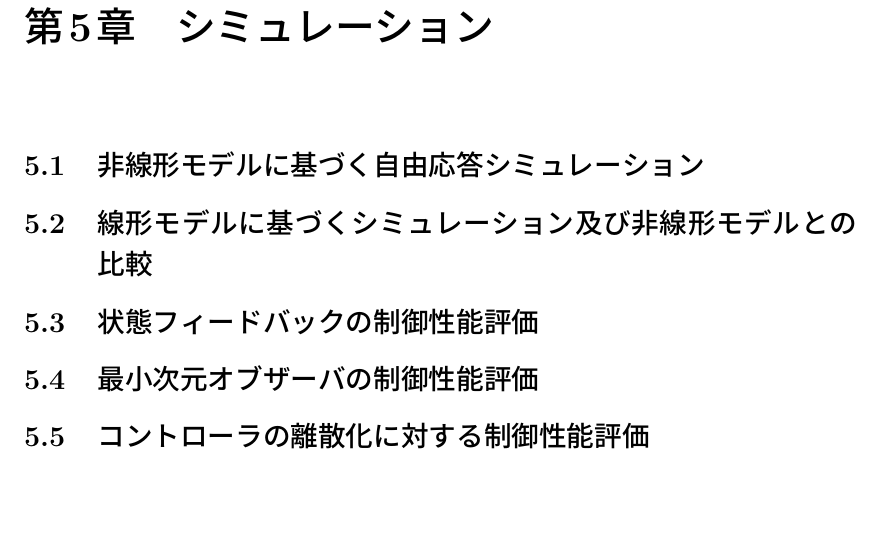
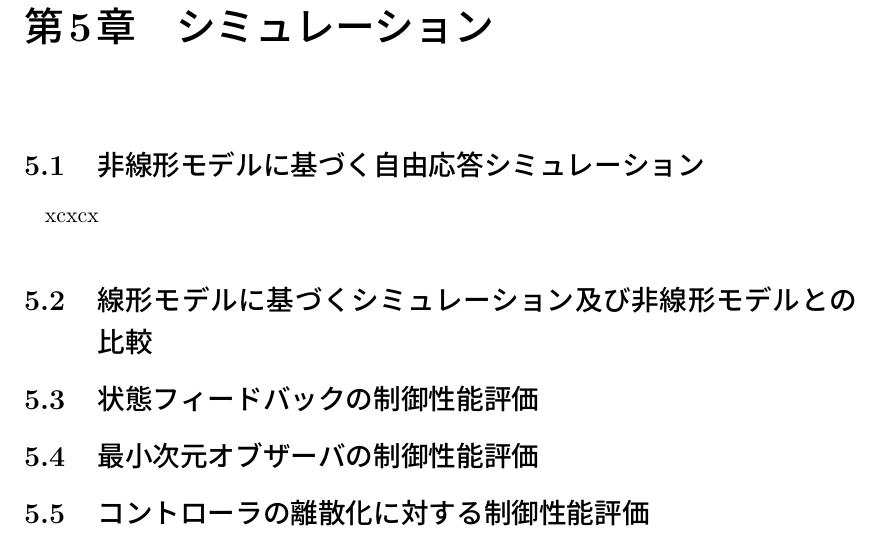
Before and after one commit to rywyr/PTEX, a LaTeX book (PTEX/main.tex, which reads PTEX/simulation.tex): part of page 38 of 46, cut so that both start at the same text, the shorter picture padded with empty space. Compiled offline with pLaTeX and dvipdfmx.

Commit message:
7月10日変更分:test

```diff
--- a/PTEX/simulation.tex
+++ b/PTEX/simulation.tex
@@ -1,4 +1,5 @@
 \section{非線形モデルに基づく自由応答シミュレーション}
+xcxcx
 \section{線形モデルに基づくシミュレーション及び非線形モデルとの比較}
 \section{状態フィードバックの制御性能評価}
 \section{最小次元オブザーバの制御性能評価}
```
